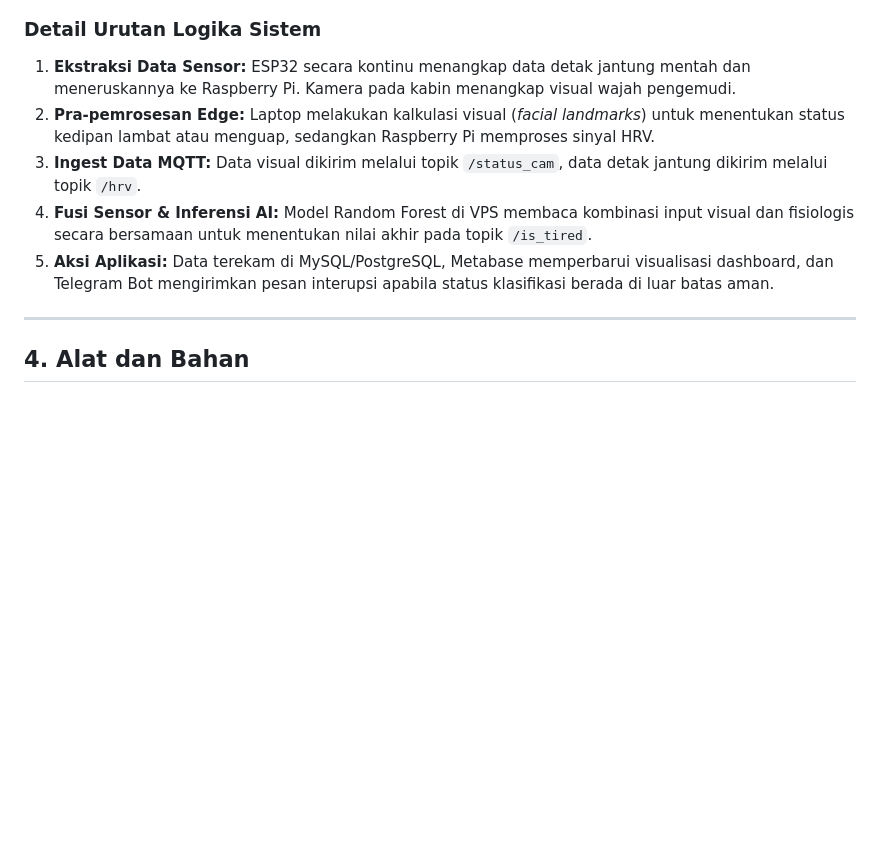
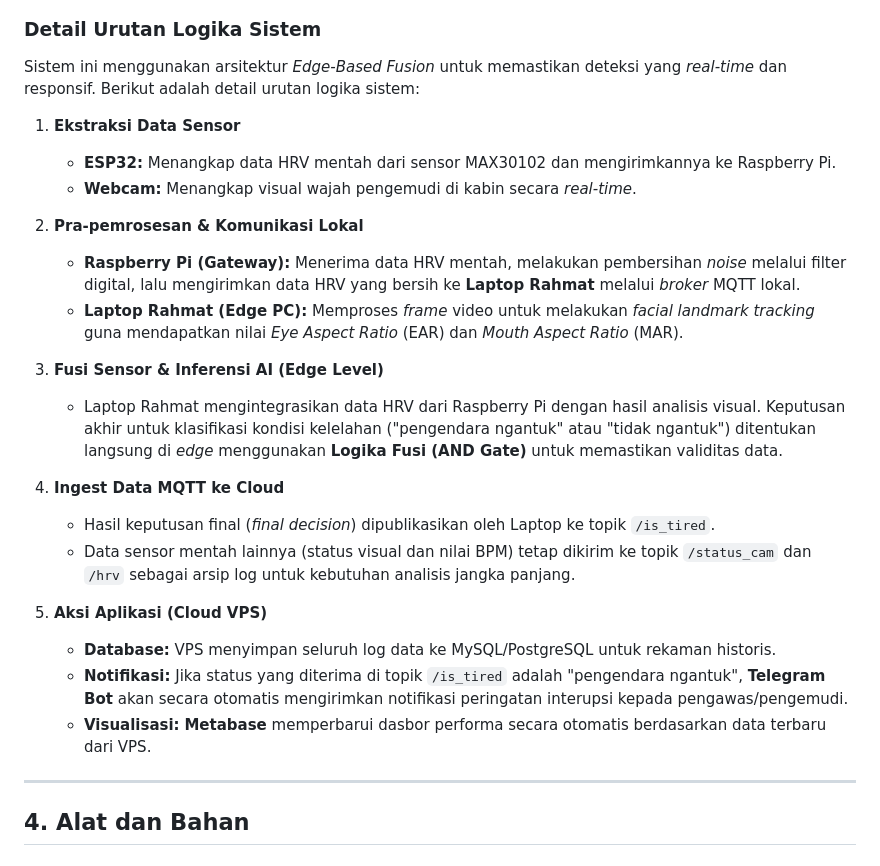
Before and after one commit to haswium/project-dsiot-kel3, a Markdown page: README.md, the part around the change. Drawn GitHub-style; blank space fills up the shorter version.

```diff
--- a/README.md
+++ b/README.md
@@ -47,11 +47,28 @@ System Flowchart
 ![Image](dokumentasi/flowchart.png)
 
 ### Detail Urutan Logika Sistem
-1. **Ekstraksi Data Sensor:** ESP32 secara kontinu menangkap data detak jantung mentah dan meneruskannya ke Raspberry Pi. Kamera pada kabin menangkap visual wajah pengemudi.
-2. **Pra-pemrosesan Edge:** Laptop melakukan kalkulasi visual (*facial landmarks*) untuk menentukan status kedipan lambat atau menguap, sedangkan Raspberry Pi memproses sinyal HRV.
-3. **Ingest Data MQTT:** Data visual dikirim melalui topik `/status_cam`, data detak jantung dikirim melalui topik `/hrv`.
-4. **Fusi Sensor & Inferensi AI:** Model Random Forest di VPS membaca kombinasi input visual dan fisiologis secara bersamaan untuk menentukan nilai akhir pada topik `/is_tired`.
-5. **Aksi Aplikasi:** Data terekam di MySQL/PostgreSQL, Metabase memperbarui visualisasi dashboard, dan Telegram Bot mengirimkan pesan interupsi apabila status klasifikasi berada di luar batas aman.
+
+Sistem ini menggunakan arsitektur *Edge-Based Fusion* untuk memastikan deteksi yang *real-time* dan responsif. Berikut adalah detail urutan logika sistem:
+
+1. **Ekstraksi Data Sensor**
+   * **ESP32:** Menangkap data HRV mentah dari sensor MAX30102 dan mengirimkannya ke Raspberry Pi.
+   * **Webcam:** Menangkap visual wajah pengemudi di kabin secara *real-time*.
+
+2. **Pra-pemrosesan & Komunikasi Lokal**
+   * **Raspberry Pi (Gateway):** Menerima data HRV mentah, melakukan pembersihan *noise* melalui filter digital, lalu mengirimkan data HRV yang bersih ke **Laptop Rahmat** melalui *broker* MQTT lokal.
+   * **Laptop Rahmat (Edge PC):** Memproses *frame* video untuk melakukan *facial landmark tracking* guna mendapatkan nilai *Eye Aspect Ratio* (EAR) dan *Mouth Aspect Ratio* (MAR).
+
+3. **Fusi Sensor & Inferensi AI (Edge Level)**
+   * Laptop Rahmat mengintegrasikan data HRV dari Raspberry Pi dengan hasil analisis visual. Keputusan akhir untuk klasifikasi kondisi kelelahan ("pengendara ngantuk" atau "tidak ngantuk") ditentukan langsung di *edge* menggunakan **Logika Fusi (AND Gate)** untuk memastikan validitas data.
+
+4. **Ingest Data MQTT ke Cloud**
+   * Hasil keputusan final (*final decision*) dipublikasikan oleh Laptop ke topik `/is_tired`.
+   * Data sensor mentah lainnya (status visual dan nilai BPM) tetap dikirim ke topik `/status_cam` dan `/hrv` sebagai arsip log untuk kebutuhan analisis jangka panjang.
+
+5. **Aksi Aplikasi (Cloud VPS)**
+   * **Database:** VPS menyimpan seluruh log data ke MySQL/PostgreSQL untuk rekaman historis.
+   * **Notifikasi:** Jika status yang diterima di topik `/is_tired` adalah "pengendara ngantuk", **Telegram Bot** akan secara otomatis mengirimkan notifikasi peringatan interupsi kepada pengawas/pengemudi.
+   * **Visualisasi:** **Metabase** memperbarui dasbor performa secara otomatis berdasarkan data terbaru dari VPS.
 
 ---
 
```
